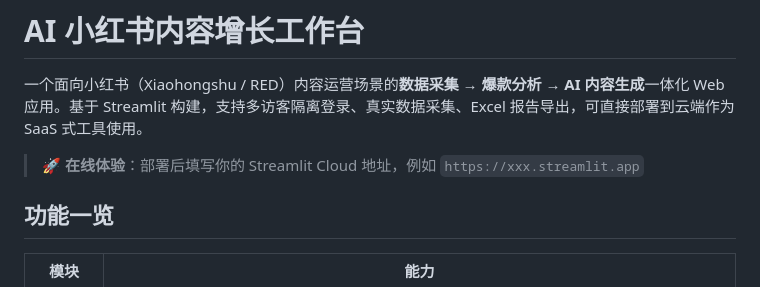
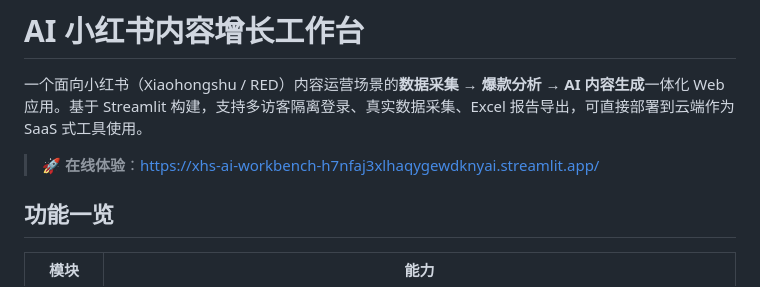
Before and after one commit to czbswydsg/xhs-ai-workbench, a Markdown page: README.md, the part around the change. Drawn GitHub-style.

```diff
--- a/README.md
+++ b/README.md
@@ -2,7 +2,7 @@
 
 一个面向小红书（Xiaohongshu / RED）内容运营场景的**数据采集 → 爆款分析 → AI 内容生成**一体化 Web 应用。基于 Streamlit 构建，支持多访客隔离登录、真实数据采集、Excel 报告导出，可直接部署到云端作为 SaaS 式工具使用。
 
-> 🚀 **在线体验**：部署后填写你的 Streamlit Cloud 地址，例如 `https://xxx.streamlit.app`
+> 🚀 **在线体验**：https://xhs-ai-workbench-h7nfaj3xlhaqygewdknyai.streamlit.app/
 
 ## 功能一览
 
```
